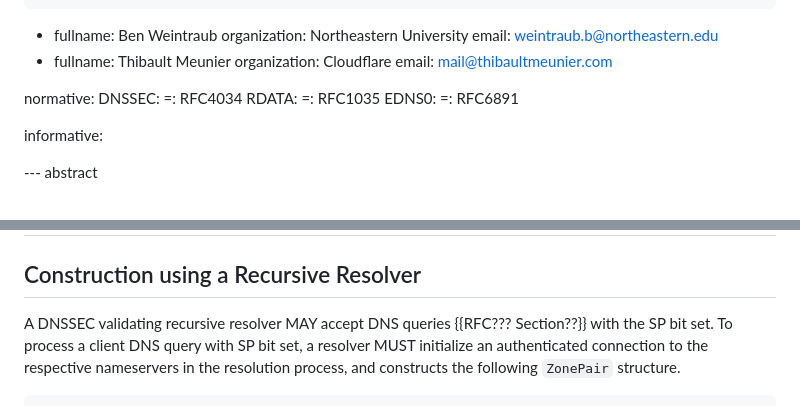
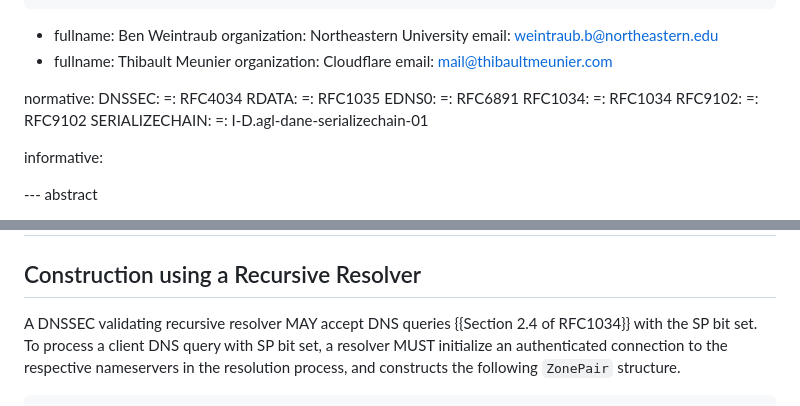
Before and after one commit to sudheesh001/draft-singanamalla-dnssec-serialization, a Markdown page: draft-singanamalla-dance-dnssec-serialization.md, 2 parts joined by grey strips. Rendered like a GitHub page.

Commit message:
Include information about normative RFCs and fill ???
Signed-off-by: Sudheesh Singanamalla <sudheesh@cs.washington.edu>

```diff
--- a/draft-singanamalla-dance-dnssec-serialization.md
+++ b/draft-singanamalla-dance-dnssec-serialization.md
@@ -64,6 +64,12 @@ normative:
         =: RFC1035
     EDNS0:
         =: RFC6891
+    RFC1034:
+        =: RFC1034
+    RFC9102:
+        =: RFC9102
+    SERIALIZECHAIN:
+        =: I-D.agl-dane-serializechain-01
 
 informative:
 
@@ -97,7 +103,7 @@ focus on the transport layer innovations than addressing DNS interoperability.
 
 ## Construction using a Recursive Resolver
 
-A DNSSEC validating recursive resolver MAY accept DNS queries {{RFC??? Section??}} with the SP bit set.
+A DNSSEC validating recursive resolver MAY accept DNS queries {{Section 2.4 of RFC1034}} with the SP bit set.
 To process a client DNS query with SP bit set, a resolver MUST initialize an authenticated connection to
 the respective nameservers in the resolution process, and constructs the following `ZonePair` structure.
 
```
